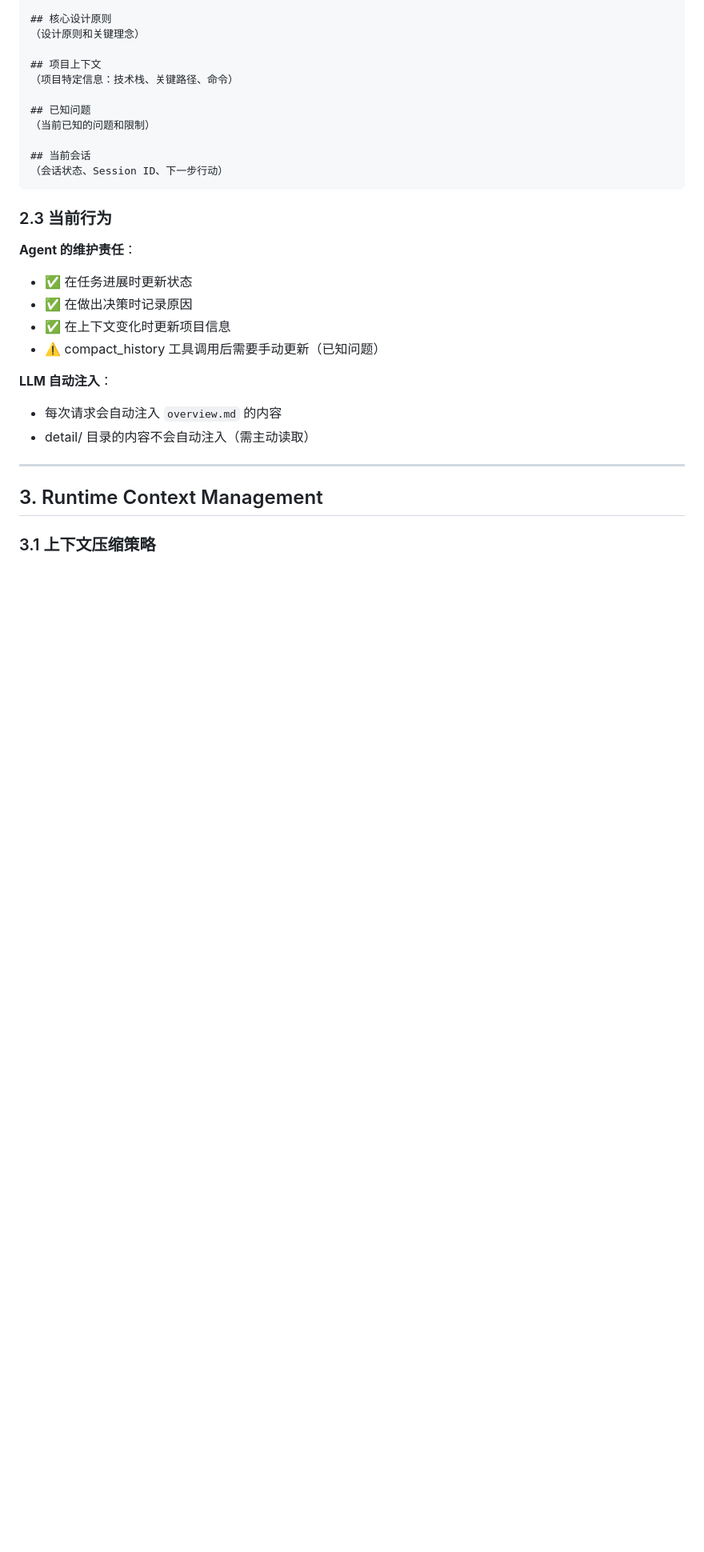
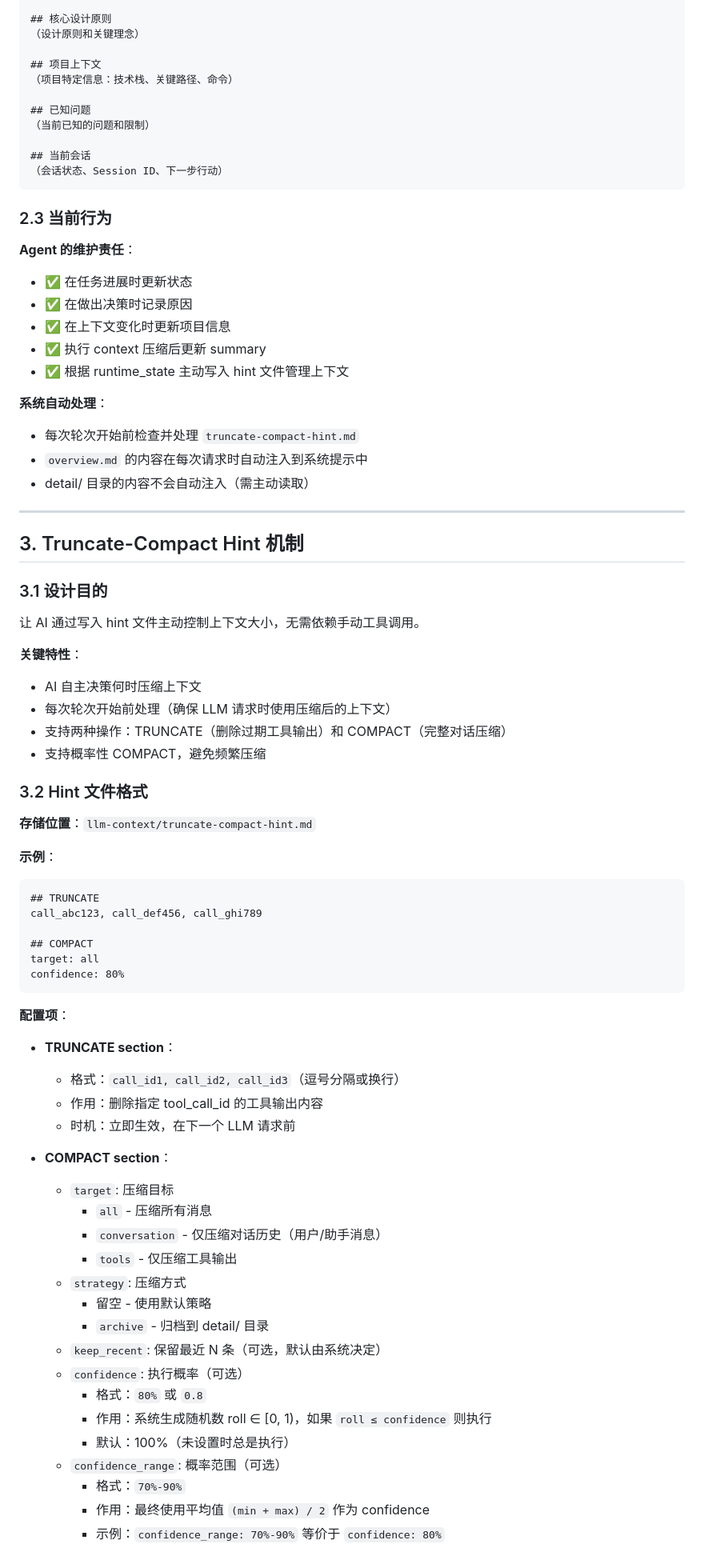
Before and after one commit to tiancaiamao/ai, a Markdown page: docs/llm-context/design.md, the part around one of its changes. Shown at 80% size. Rendered like a GitHub page; blank space fills up the shorter version.

````diff
--- a/docs/llm-context/design.md
+++ b/docs/llm-context/design.md
@@ -69,14 +72,63 @@ Agent 在长期对话中面临以下挑战：
 - ✅ 在任务进展时更新状态
 - ✅ 在做出决策时记录原因
 - ✅ 在上下文变化时更新项目信息
-- ⚠️ compact_history 工具调用后需要手动更新（已知问题）
+- ✅ 执行 context 压缩后更新 summary
+- ✅ 根据 runtime_state 主动写入 hint 文件管理上下文
 
-**LLM 自动注入**：
-- 每次请求会自动注入 `overview.md` 的内容
+**系统自动处理**：
+- 每次轮次开始前检查并处理 `truncate-compact-hint.md`
+- `overview.md` 的内容在每次请求时自动注入到系统提示中
 - detail/ 目录的内容不会自动注入（需主动读取）
 
 ---
 
-## 3. Runtime Context Management
+## 3. Truncate-Compact Hint 机制
 
-### 3.1 上下文压缩策略
+### 3.1 设计目的
+
+让 AI 通过写入 hint 文件主动控制上下文大小，无需依赖手动工具调用。
+
+**关键特性**：
+- AI 自主决策何时压缩上下文
+- 每次轮次开始前处理（确保 LLM 请求时使用压缩后的上下文）
+- 支持两种操作：TRUNCATE（删除过期工具输出）和 COMPACT（完整对话压缩）
+- 支持概率性 COMPACT，避免频繁压缩
+
+### 3.2 Hint 文件格式
+
+**存储位置**：`llm-context/truncate-compact-hint.md`
+
+**示例**：
+```markdown
+## TRUNCATE
+call_abc123, call_def456, call_ghi789
+
+## COMPACT
+target: all
+confidence: 80%
+```
+
+**配置项**：
+- **TRUNCATE section**：
+  - 格式：`call_id1, call_id2, call_id3`（逗号分隔或换行）
+  - 作用：删除指定 tool_call_id 的工具输出内容
+  - 时机：立即生效，在下一个 LLM 请求前
+
+- **COMPACT section**：
+  - `target`: 压缩目标
+    - `all` - 压缩所有消息
+    - `conversation` - 仅压缩对话历史（用户/助手消息）
+    - `tools` - 仅压缩工具输出
+  - `strategy`: 压缩方式
+    - 留空 - 使用默认策略
+    - `archive` - 归档到 detail/ 目录
+  - `keep_recent`: 保留最近 N 条（可选，默认由系统决定）
+  - `confidence`: 执行概率（可选）
+    - 格式：`80%` 或 `0.8`
+    - 作用：系统生成随机数 roll ∈ [0, 1)，如果 `roll ≤ confidence` 则执行
+    - 默认：100%（未设置时总是执行）
+  - `confidence_range`: 概率范围（可选）
+    - 格式：`70%-90%`
+    - 作用：最终使用平均值 `(min + max) / 2` 作为 confidence
+    - 示例：`confidence_range: 70%-90%` 等价于 `confidence: 80%`
+
````
Also changed, not shown: other parts of docs/llm-context/design.md (+142 -33 lines).
